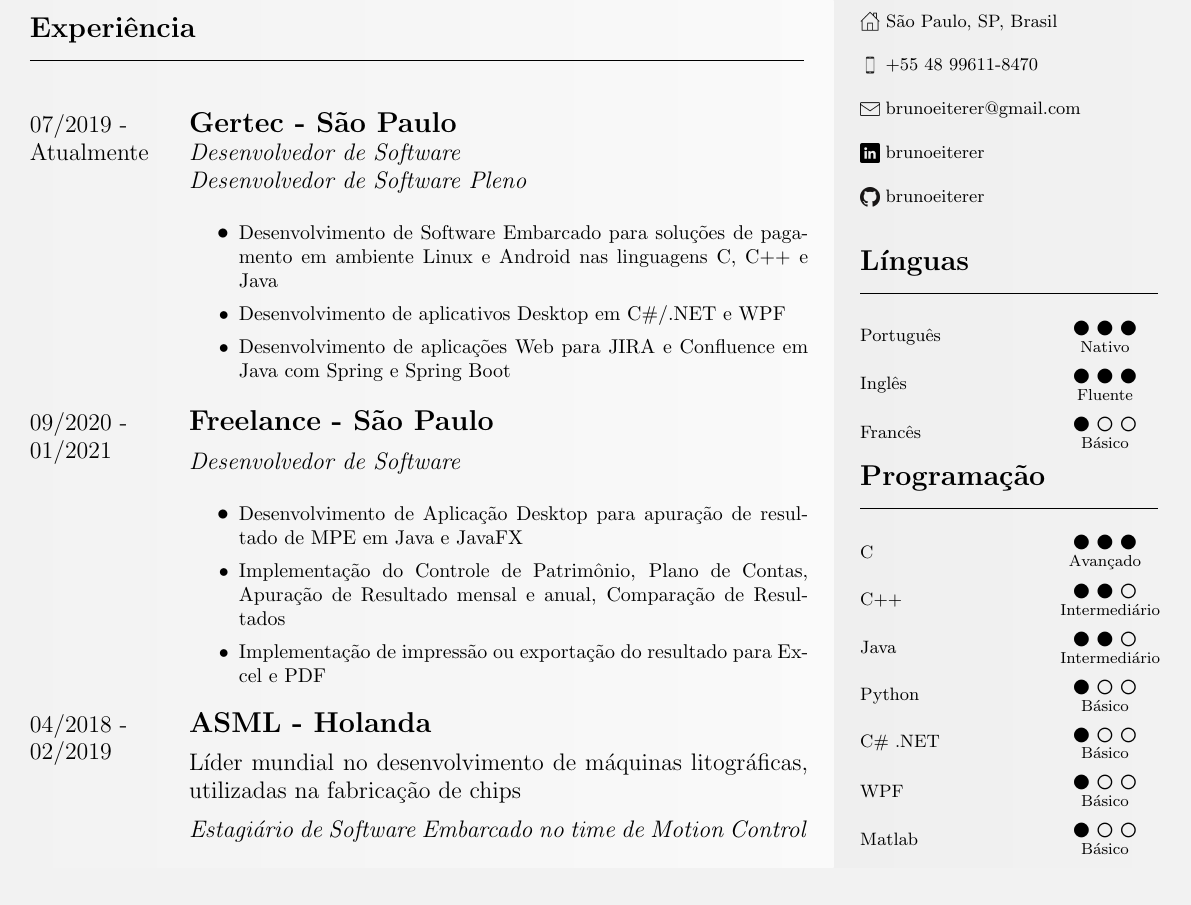
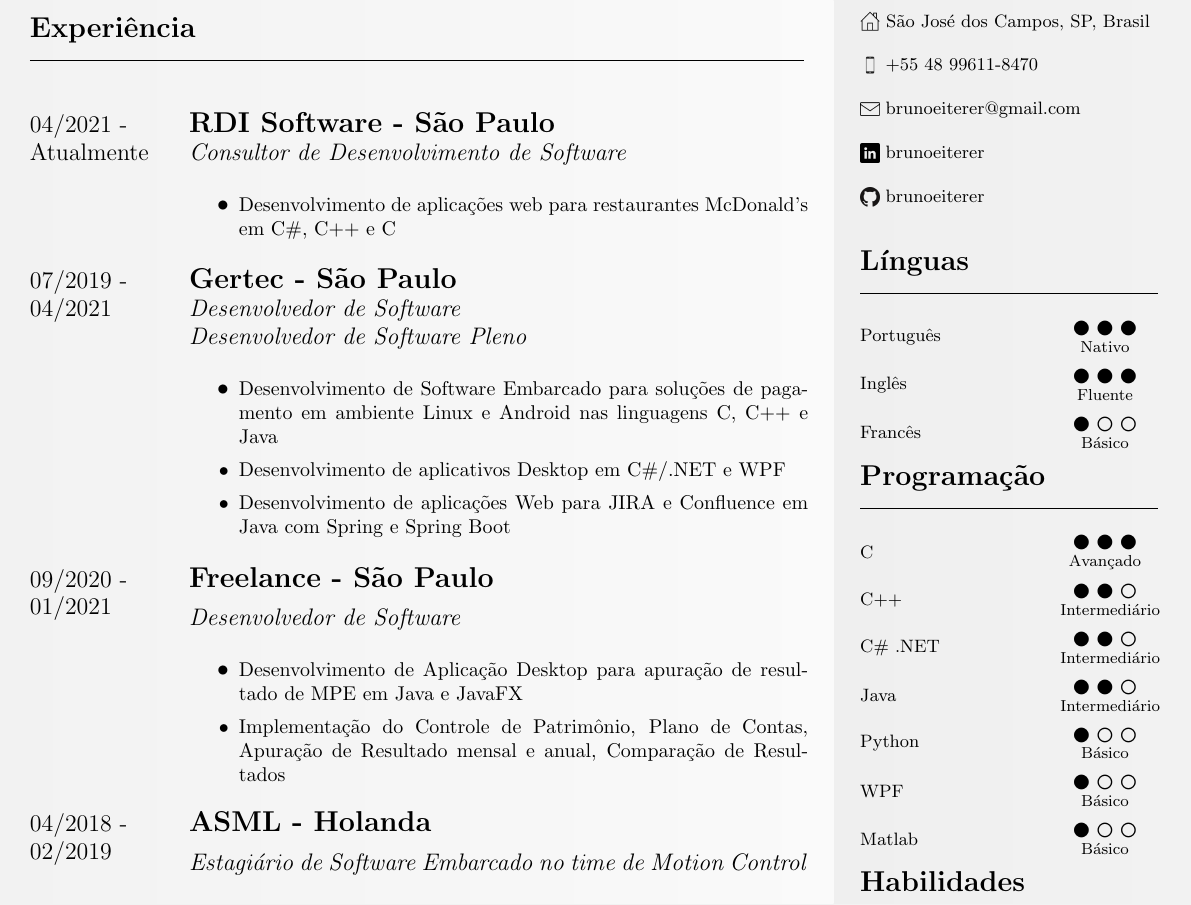
Before and after one commit to brunoeiterer/CV, a LaTeX CV (CV-portugues.tex): part of the page, cut so that both start at the same text. Compiled offline with pdfLaTeX.

Commit message:
Add RDI Sofware experience

```diff
--- a/CV-portugues.tex
+++ b/CV-portugues.tex
@@ -52,7 +52,21 @@
 \Large{\textbf{Experiência}} \normalsize \\ \rule{\textwidth}{0.5pt} \\ \\
 
 \begin{minipage}[t]{0.2\textwidth}
-\large{07/2019 - \\ Atualmente}
+	\large{04/2021 - \\ Atualmente}
+\end{minipage}
+\begin{minipage}[t]{0.8\textwidth}
+	{
+		\setlength{\parskip}{5.5pt}
+		\Large{\textbf{RDI Software - São Paulo}} \\
+		\large{\textit{Consultor de Desenvolvimento de Software}}
+		\begin{itemize}
+			\item \normalsize{Desenvolvimento de aplicações web para restaurantes McDonald's em C\#, C++ e C}
+		\end{itemize}
+	}
+\end{minipage} \\ \\
+
+\begin{minipage}[t]{0.2\textwidth}
+\large{07/2019 - \\ 04/2021}
 \end{minipage}
 \begin{minipage}[t]{0.8\textwidth}
 {
@@ -80,7 +94,6 @@
     \begin{itemize}
       \item \normalsize{Desenvolvimento de Aplicação Desktop para apuração de resultado de MPE em Java e JavaFX}
       \item \normalsize{Implementação do Controle de Patrimônio, Plano de Contas, Apuração de Resultado mensal e anual, Comparação de Resultados}
-      \item \normalsize{Implementação de impressão ou exportação do resultado para Excel e PDF}
     \end{itemize}
   }
   \end{minipage} \\ \\
@@ -92,8 +105,6 @@
 {
   \setlength{\parskip}{5.5pt}
   \Large{\textbf{ASML - Holanda}}
-
-  \large{Líder mundial no desenvolvimento de máquinas litográficas, utilizadas na fabricação de chips}
 
   \large{\textit{Estagiário de Software Embarcado no time de Motion Control}}
   \begin{itemize}
@@ -162,7 +171,7 @@
 \begin{minipage}[t]{0.25\textwidth}
   \raggedright
   \Large{\textbf{Informações Pessoais}} \normalsize \\ \rule{\textwidth}{0.5pt} \\ \hspace{0pt} \\
-  \raisebox{-.2\height}{\includegraphics[scale=0.075]{home-icon.png}} \small{São Paulo, SP, Brasil} \\ \hspace{0pt} \\
+  \raisebox{-.2\height}{\includegraphics[scale=0.075]{home-icon.png}} \small{São José dos Campos, SP, Brasil} \\ \hspace{0pt} \\
   \raisebox{-.2\height}{\includegraphics[scale=0.075]{phone-icon.png}} \small{+55 48 99611-8470} \\ \hspace{0pt} \\
   \raisebox{-.2\height}{\includegraphics[scale=0.075]{email-icon.png}}
   \small{brunoeiterer@gmail.com} \\ \hspace{0pt} \\
@@ -209,6 +218,13 @@
   \end{minipage} \\ \hspace{0pt} \\
 
   \begin{minipage}{0.65\textwidth}
+	\small{C\# .NET}
+  \end{minipage}
+  \begin{minipage}{0.3\textwidth}
+		\centering $\mdlgblkcircle$ $\mdlgblkcircle$ $\mdlgwhtcircle$ \\  \footnotesize{Intermediário}
+  \end{minipage} \\ \hspace{0pt} \\
+
+  \begin{minipage}{0.65\textwidth}
 	\small{Java}
   \end{minipage}
   \begin{minipage}{0.3\textwidth}
@@ -217,13 +233,6 @@
 
   \begin{minipage}{0.65\textwidth}
    \small{Python}
- \end{minipage}
- \begin{minipage}{0.3\textwidth}
-   \centering $\mdlgblkcircle$ $\mdlgwhtcircle$ $\mdlgwhtcircle$ \\  \footnotesize{Básico}
- \end{minipage} \\ \hspace{0pt} \\
-
-  \begin{minipage}{0.65\textwidth}
-   \small{C\# .NET}
  \end{minipage}
  \begin{minipage}{0.3\textwidth}
    \centering $\mdlgblkcircle$ $\mdlgwhtcircle$ $\mdlgwhtcircle$ \\  \footnotesize{Básico}
```
Also changed, not shown: CV-english.tex (+24 -14 lines), CV-english.pdf, CV-portugues.pdf, CV-portugues.tex (2 more changed lines).
